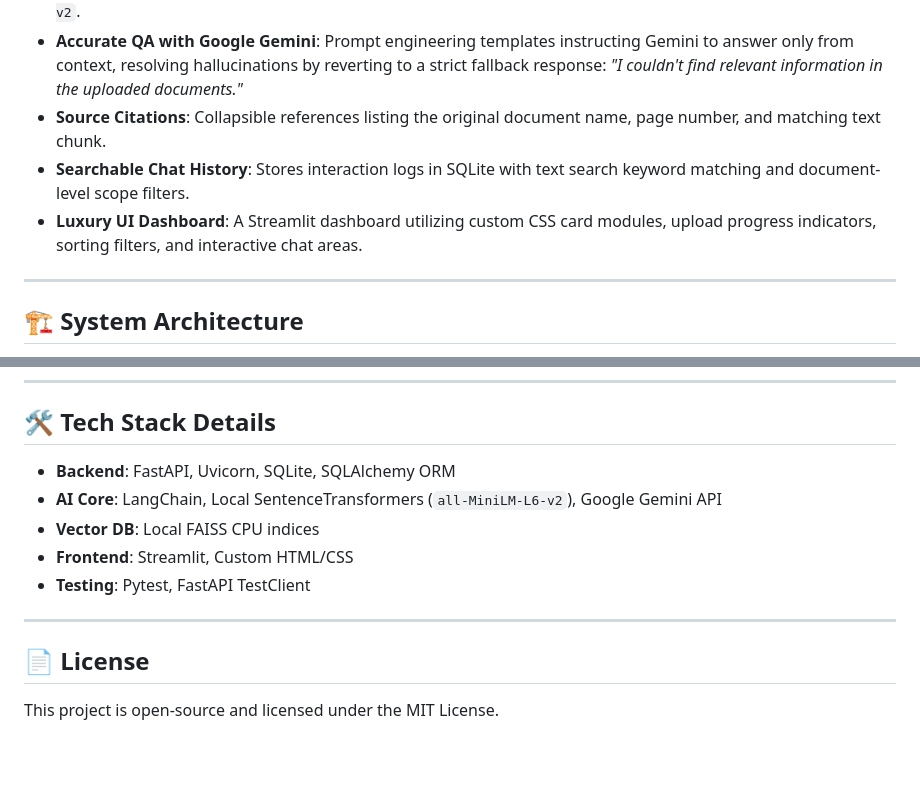
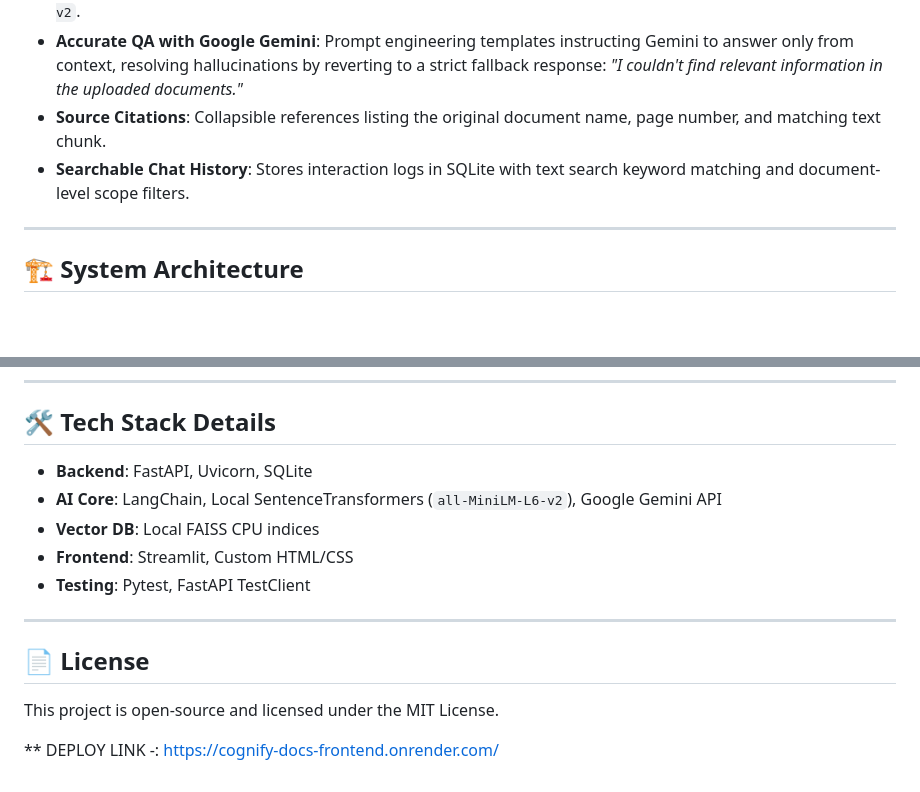
Before and after one commit to thetanvibhardwaj/Local-Document-Chat, a Markdown page: README.md, 2 parts joined by grey strips. Drawn GitHub-style; blank space fills up the shorter version.

```diff
--- a/README.md
+++ b/README.md
@@ -17,8 +17,7 @@ This project is built using a clean, modular architecture combining a **FastAPI*
 - **Local Embedding Vectorization**: Embeds chunks locally on CPU using `sentence-transformers/all-MiniLM-L6-v2`.
 - **Accurate QA with Google Gemini**: Prompt engineering templates instructing Gemini to answer only from context, resolving hallucinations by reverting to a strict fallback response: *"I couldn't find relevant information in the uploaded documents."*
 - **Source Citations**: Collapsible references listing the original document name, page number, and matching text chunk.
-- **Searchable Chat History**: Stores interaction logs in SQLite with text search keyword matching and document-level scope filters.
-- **Luxury UI Dashboard**: A Streamlit dashboard utilizing custom CSS card modules, upload progress indicators, sorting filters, and interactive chat areas.
+- **Searchable Chat History**: Stores interaction logs in SQLite with text search keyword matching and document-level scope    filters.
 
 ---
 
@@ -187,7 +186,7 @@ pytest -v
 
 ## 🛠️ Tech Stack Details
 
-- **Backend**: FastAPI, Uvicorn, SQLite, SQLAlchemy ORM
+- **Backend**: FastAPI, Uvicorn, SQLite
 - **AI Core**: LangChain, Local SentenceTransformers (`all-MiniLM-L6-v2`), Google Gemini API
 - **Vector DB**: Local FAISS CPU indices
 - **Frontend**: Streamlit, Custom HTML/CSS
@@ -197,3 +196,6 @@ pytest -v
 
 ## 📄 License
 This project is open-source and licensed under the MIT License.
+
+
+** DEPLOY LINK -: https://cognify-docs-frontend.onrender.com/
```
